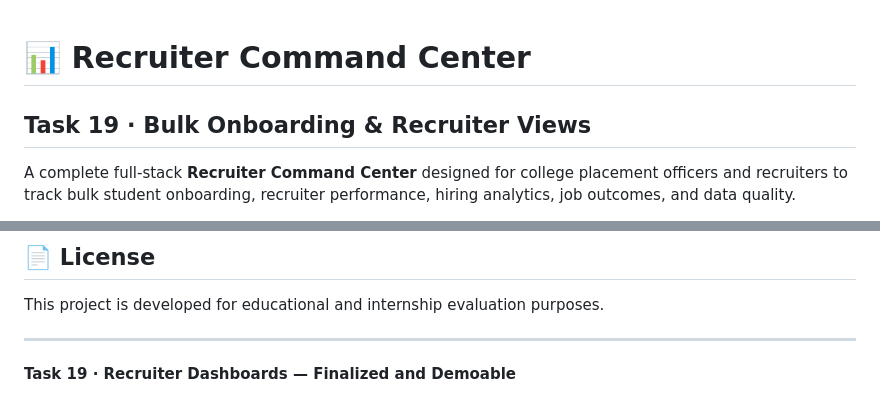
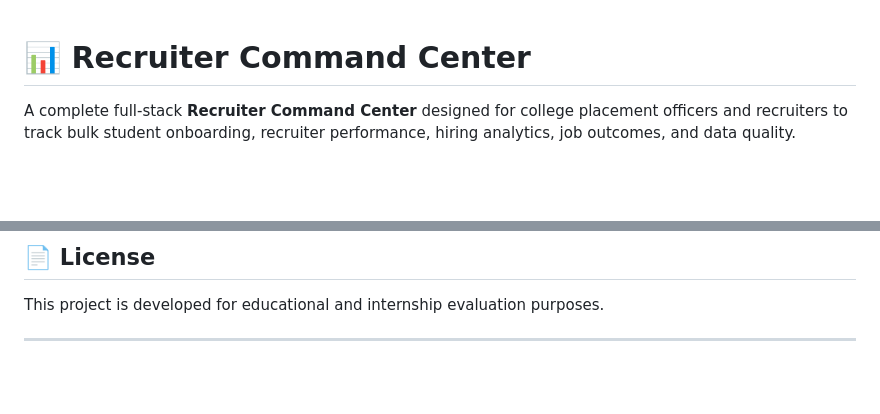
Before and after one commit to gokulakb/recruiter-command-center, a Markdown page: README.md, 2 parts joined by grey strips. Rendered like a GitHub page; blank space fills up the shorter version.

```diff
--- a/README.md
+++ b/README.md
@@ -1,6 +1,4 @@
 # 📊 Recruiter Command Center
-
-## Task 19 · Bulk Onboarding & Recruiter Views
 
 A complete full-stack **Recruiter Command Center** designed for college placement officers and recruiters to track bulk student onboarding, recruiter performance, hiring analytics, job outcomes, and data quality.
 
@@ -732,6 +730,3 @@ npm start
 This project is developed for educational and internship evaluation purposes.
 
 ---
-
-
-**Task 19 · Recruiter Dashboards — Finalized and Demoable**
```
